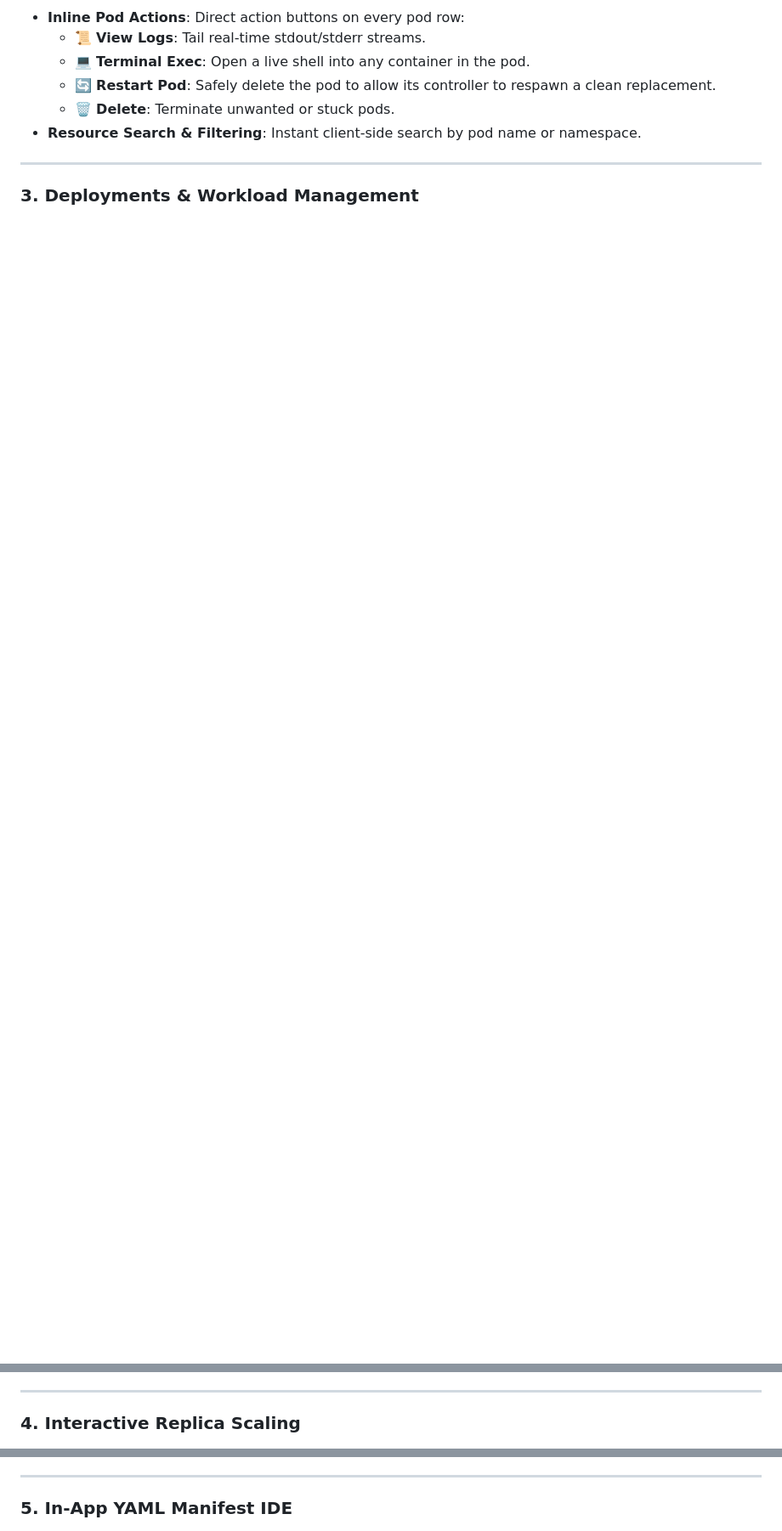
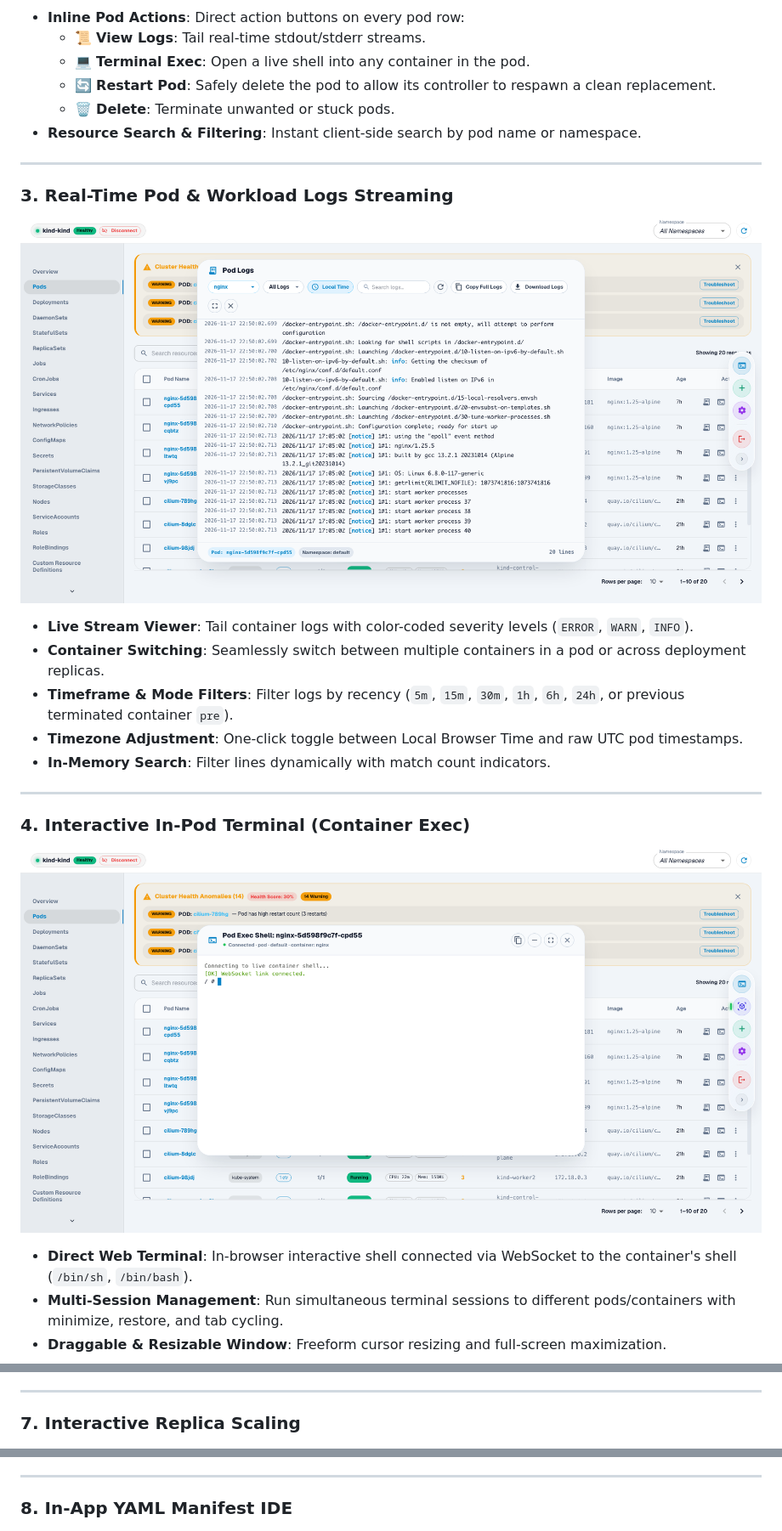
Before and after one commit to su-mangale/NextKube, a Markdown page: docs/FEATURES.md, 3 parts joined by grey strips. Shown at 85% size. GitHub-like rendering; pictures changed too: docs/images/08-pod-logs.png (added), docs/images/09-pod-exec.png (added); blank space fills up the shorter version.

Commit message:
docs: add Pod Logs, Pod Exec, and KubeConsole screenshots to visual showcase

```diff
--- a/docs/FEATURES.md
+++ b/docs/FEATURES.md
@@ -25,4 +25,19 @@ NextKube equips operators and platform teams with a modern dashboard that replac
 
 ---
 
-### 3. Deployments & Workload Management
+### 3. Real-Time Pod & Workload Logs Streaming
+![Pod Logs](images/08-pod-logs.png)
+- **Live Stream Viewer**: Tail container logs with color-coded severity levels (`ERROR`, `WARN`, `INFO`).
+- **Container Switching**: Seamlessly switch between multiple containers in a pod or across deployment replicas.
+- **Timeframe & Mode Filters**: Filter logs by recency (`5m`, `15m`, `30m`, `1h`, `6h`, `24h`, or previous terminated container `pre`).
+- **Timezone Adjustment**: One-click toggle between Local Browser Time and raw UTC pod timestamps.
+- **In-Memory Search**: Filter lines dynamically with match count indicators.
+
+---
+
+### 4. Interactive In-Pod Terminal (Container Exec)
+![Pod Exec](images/09-pod-exec.png)
+- **Direct Web Terminal**: In-browser interactive shell connected via WebSocket to the container's shell (`/bin/sh`, `/bin/bash`).
+- **Multi-Session Management**: Run simultaneous terminal sessions to different pods/containers with minimize, restore, and tab cycling.
+- **Draggable & Resizable Window**: Freeform cursor resizing and full-screen maximization.
+
@@ -35,7 +61,7 @@ NextKube equips operators and platform teams with a modern dashboard that replac
 
 ---
 
-### 4. Interactive Replica Scaling
+### 7. Interactive Replica Scaling
 ![Scale Dialog](images/04-scale-dialog.png)
 - **Atomic Scaling**: Scale Deployments, StatefulSets, and ReplicaSets with an intuitive slider control.
 - **Zero Race Conditions**: Powered by RFC 6902 JSON Patch operations targeting the Kubernetes subresource scale API.
@@ -43,7 +69,7 @@ NextKube equips operators and platform teams with a modern dashboard that replac
 
 ---
 
-### 5. In-App YAML Manifest IDE
+### 8. In-App YAML Manifest IDE
 ![YAML Manifest Editor](images/05-yaml-manifest-editor.png)
 - **Apply & Create**: Paste or edit raw Kubernetes YAML/JSON manifests directly from the browser.
 - **Syntax Highlighting & Formatting**: Integrated manifest editor with syntax highlighting and line numbering.
```
Also changed, not shown: other parts of docs/FEATURES.md (+13 -2 lines), README.md (+17 -5 lines), docs/images/10-kubeconsole.png (added).
